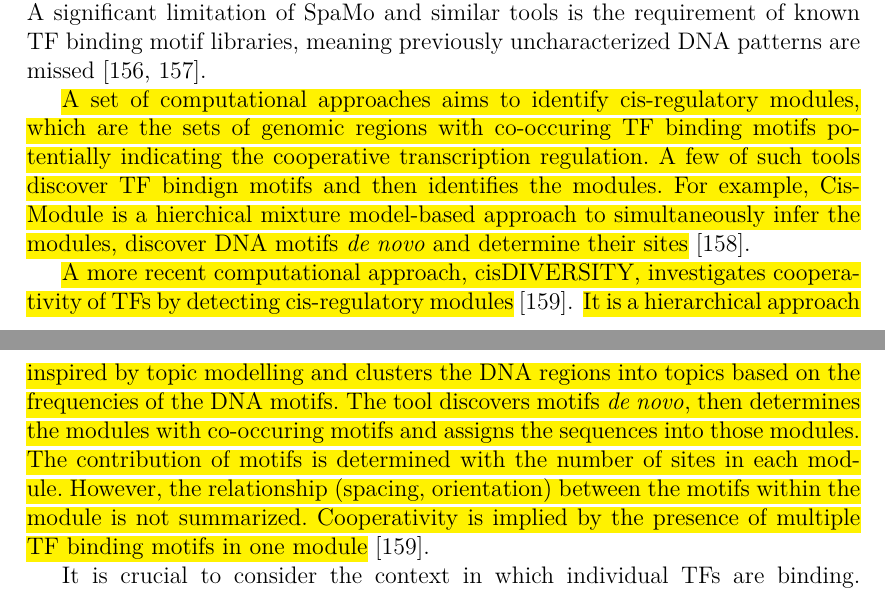
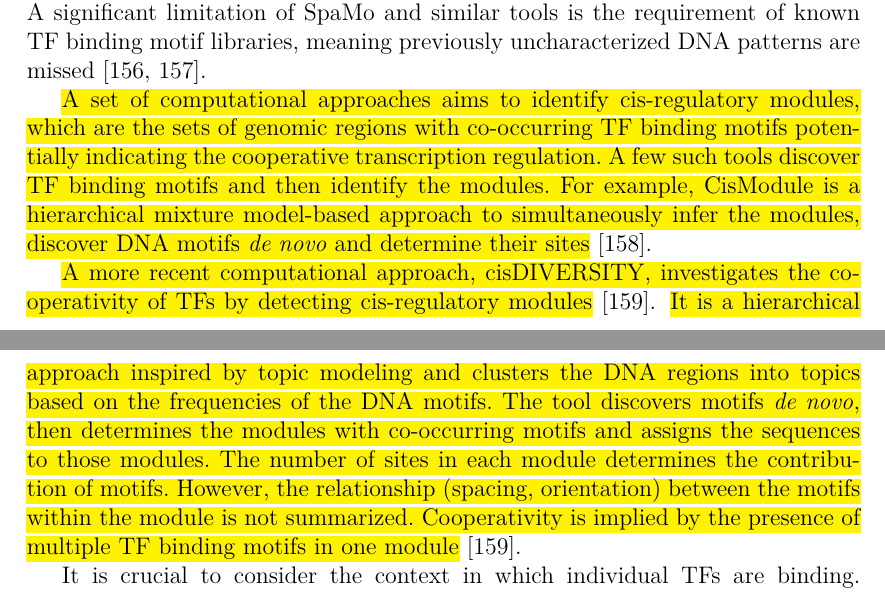
Before and after one commit to ievarau/phd_thesis, a LaTeX thesis (uiophdthesis-main.tex, which reads parts/introduction/computational.tex): two parts of pages 61 and 63 of 131, joined at a grey line, cut so that both start at the same text. Compiled offline with pdfLaTeX.

Commit message:
grammar corrections for computational and regulation parts

```diff
--- a/parts/introduction/computational.tex
+++ b/parts/introduction/computational.tex
@@ -234,8 +234,8 @@
 
     SpaMo is a computational tool that analyzes co-binding events using a library of known motifs to detect possible co-binding TFs relative to the indicated primary TF \cite{whitington2011inferring}. The method was developed to analyze ChIP-seq data, where the profiled TF is the primary TF. It summarizes the spacing and orientation between the primary and secondary motifs and provides information on the match's significance. The algorithm tests every secondary motif to determine whether the predicted TFBSs have enriched spacing with respect to the primary TFBSs \cite{whitington2011inferring}. A significant limitation of SpaMo and similar tools is the requirement of known TF binding motif libraries, meaning previously uncharacterized DNA patterns are missed \cite{whitington2011inferring,levitsky2019single}.
 
-    \hl{A set of computational approaches aims to identify cis-regulatory modules, which are the sets of genomic regions with co-occuring TF binding motifs potentially indicating the cooperative transcription regulation. A few of such tools discover TF bindign motifs and then identifies the modules. For example, CisModule is a hierchical mixture model-based approach to simultaneously infer the modules, discover DNA motifs \textit{de novo} and determine their sites} \cite{zhou2004cismodule}.
+    \hl{A set of computational approaches aims to identify cis-regulatory modules, which are the sets of genomic regions with co-occurring TF binding motifs potentially indicating the cooperative transcription regulation. A few such tools discover TF binding motifs and then identify the modules. For example, CisModule is a hierarchical mixture model-based approach to simultaneously infer the modules, discover DNA motifs \textit{de novo} and determine their sites} \cite{zhou2004cismodule}.
 
-    \hl{A more recent computational approach, cisDIVERSITY, investigates cooperativity of TFs by detecting cis-regulatory modules} \cite{biswas2021universal}. \hl{It is a hierarchical approach inspired by topic modelling and clusters the DNA regions into topics based on the frequencies of the DNA motifs. The tool discovers motifs \textit{de novo}, then determines the modules with co-occuring motifs and assigns the sequences into those modules. The contribution of motifs is determined with the number of sites in each module. However, the relationship (spacing, orientation) between the motifs within the module is not summarized. Cooperativity is implied by the presence of multiple TF binding motifs in one module} \cite{biswas2021universal}.
+    \hl{A more recent computational approach, cisDIVERSITY, investigates the cooperativity of TFs by detecting cis-regulatory modules} \cite{biswas2021universal}. \hl{It is a hierarchical approach inspired by topic modeling and clusters the DNA regions into topics based on the frequencies of the DNA motifs. The tool discovers motifs \textit{de novo}, then determines the modules with co-occurring motifs and assigns the sequences to those modules. The number of sites in each module determines the contribution of motifs. However, the relationship (spacing, orientation) between the motifs within the module is not summarized. Cooperativity is implied by the presence of multiple TF binding motifs in one module} \cite{biswas2021universal}.
 
     It is crucial to consider the context in which individual TFs are binding. The cooperative binding of multiple TFs in the regulatory regions enables fine-tuning transcription. Therefore, developing computational tools for analyzing such mechanisms would be beneficial in expanding our knowledge about TF cooperativity.
```
Also changed, not shown: parts/introduction/regulation.tex (+2 -2 lines).
